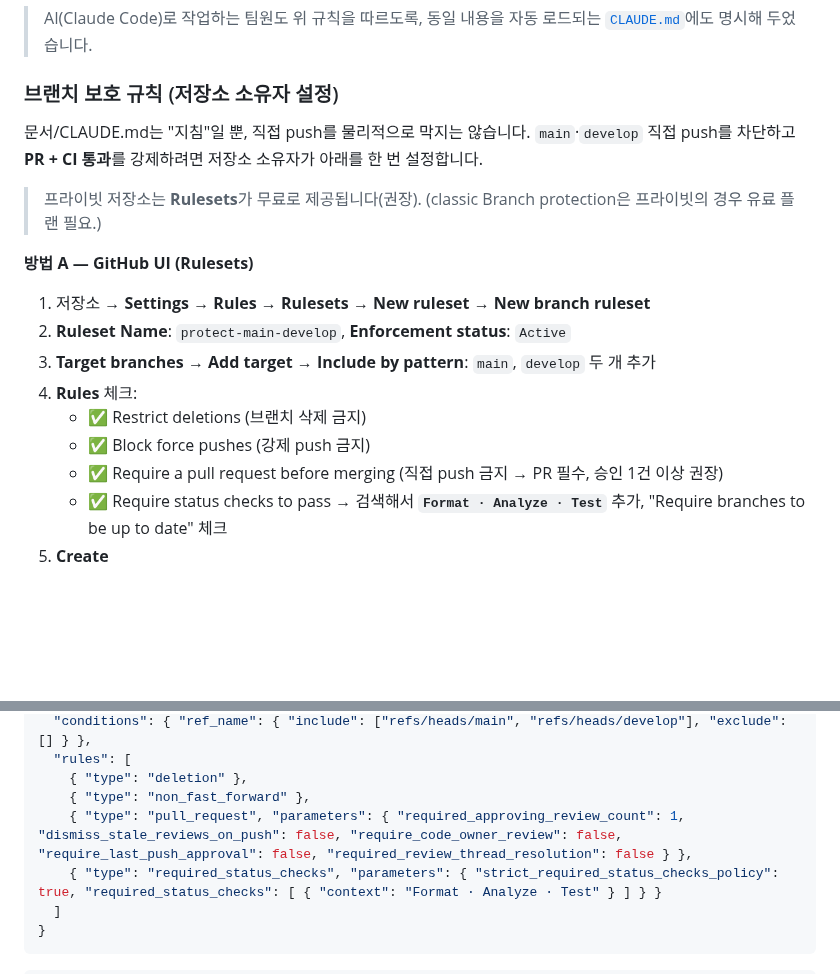
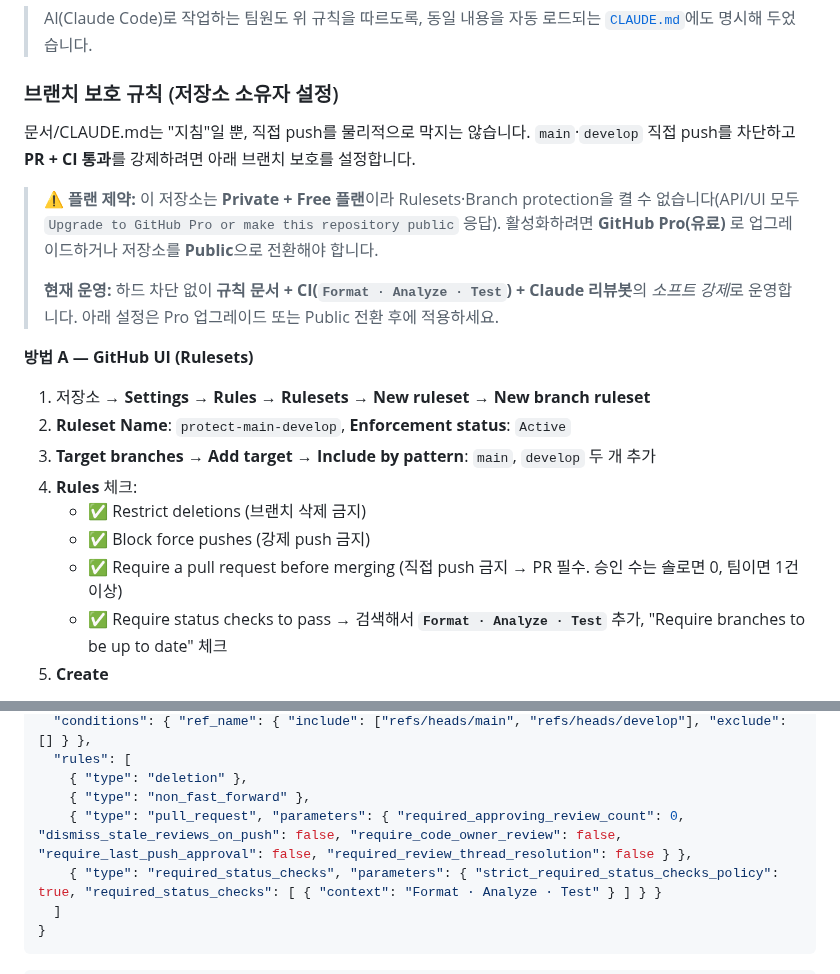
Before and after one commit to Jiwonang/KeepCon, a Markdown page: README.md, 2 parts joined by grey strips. GitHub-like rendering; blank space fills up the shorter version.

Commit message:
docs(spec): 브랜치 보호 플랜 제약 정정
Private+Free 저장소는 Rulesets·Branch protection 사용 불가(GitHub Pro 또는
Public 필요)임을 정확히 명시. 현재는 규칙 문서+CI+리뷰봇의 소프트 강제로 운영.
예시 ruleset 승인 수를 0(솔로 셀프머지 가능)으로 조정.

Co-Authored-By: Claude Opus 4.8 <noreply@anthropic.com>

```diff
--- a/README.md
+++ b/README.md
@@ -110,9 +110,11 @@ flutter run
 
 ### 브랜치 보호 규칙 (저장소 소유자 설정)
 
-문서/CLAUDE.md는 "지침"일 뿐, 직접 push를 물리적으로 막지는 않습니다. `main`·`develop` 직접 push를 차단하고 **PR + CI 통과**를 강제하려면 저장소 소유자가 아래를 한 번 설정합니다.
+문서/CLAUDE.md는 "지침"일 뿐, 직접 push를 물리적으로 막지는 않습니다. `main`·`develop` 직접 push를 차단하고 **PR + CI 통과**를 강제하려면 아래 브랜치 보호를 설정합니다.
 
-> 프라이빗 저장소는 **Rulesets**가 무료로 제공됩니다(권장). (classic Branch protection은 프라이빗의 경우 유료 플랜 필요.)
+> ⚠️ **플랜 제약:** 이 저장소는 **Private + Free 플랜**이라 Rulesets·Branch protection을 켤 수 없습니다(API/UI 모두 `Upgrade to GitHub Pro or make this repository public` 응답). 활성화하려면 **GitHub Pro(유료)** 로 업그레이드하거나 저장소를 **Public**으로 전환해야 합니다.
+>
+> **현재 운영:** 하드 차단 없이 **규칙 문서 + CI(`Format · Analyze · Test`) + Claude 리뷰봇**의 *소프트 강제*로 운영합니다. 아래 설정은 Pro 업그레이드 또는 Public 전환 후에 적용하세요.
 
 **방법 A — GitHub UI (Rulesets)**
 1. 저장소 → **Settings → Rules → Rulesets → New ruleset → New branch ruleset**
@@ -121,7 +123,7 @@ flutter run
 4. **Rules** 체크:
    - ✅ Restrict deletions (브랜치 삭제 금지)
    - ✅ Block force pushes (강제 push 금지)
-   - ✅ Require a pull request before merging (직접 push 금지 → PR 필수, 승인 1건 이상 권장)
+   - ✅ Require a pull request before merging (직접 push 금지 → PR 필수. 승인 수는 솔로면 0, 팀이면 1건 이상)
    - ✅ Require status checks to pass → 검색해서 **`Format · Analyze · Test`** 추가, "Require branches to be up to date" 체크
 5. **Create**
 
@@ -137,7 +139,7 @@ flutter run
   "rules": [
     { "type": "deletion" },
     { "type": "non_fast_forward" },
-    { "type": "pull_request", "parameters": { "required_approving_review_count": 1, "dismiss_stale_reviews_on_push": false, "require_code_owner_review": false, "require_last_push_approval": false, "required_review_thread_resolution": false } },
+    { "type": "pull_request", "parameters": { "required_approving_review_count": 0, "dismiss_stale_reviews_on_push": false, "require_code_owner_review": false, "require_last_push_approval": false, "required_review_thread_resolution": false } },
     { "type": "required_status_checks", "parameters": { "strict_required_status_checks_policy": true, "required_status_checks": [ { "context": "Format · Analyze · Test" } ] } }
   ]
 }
```
